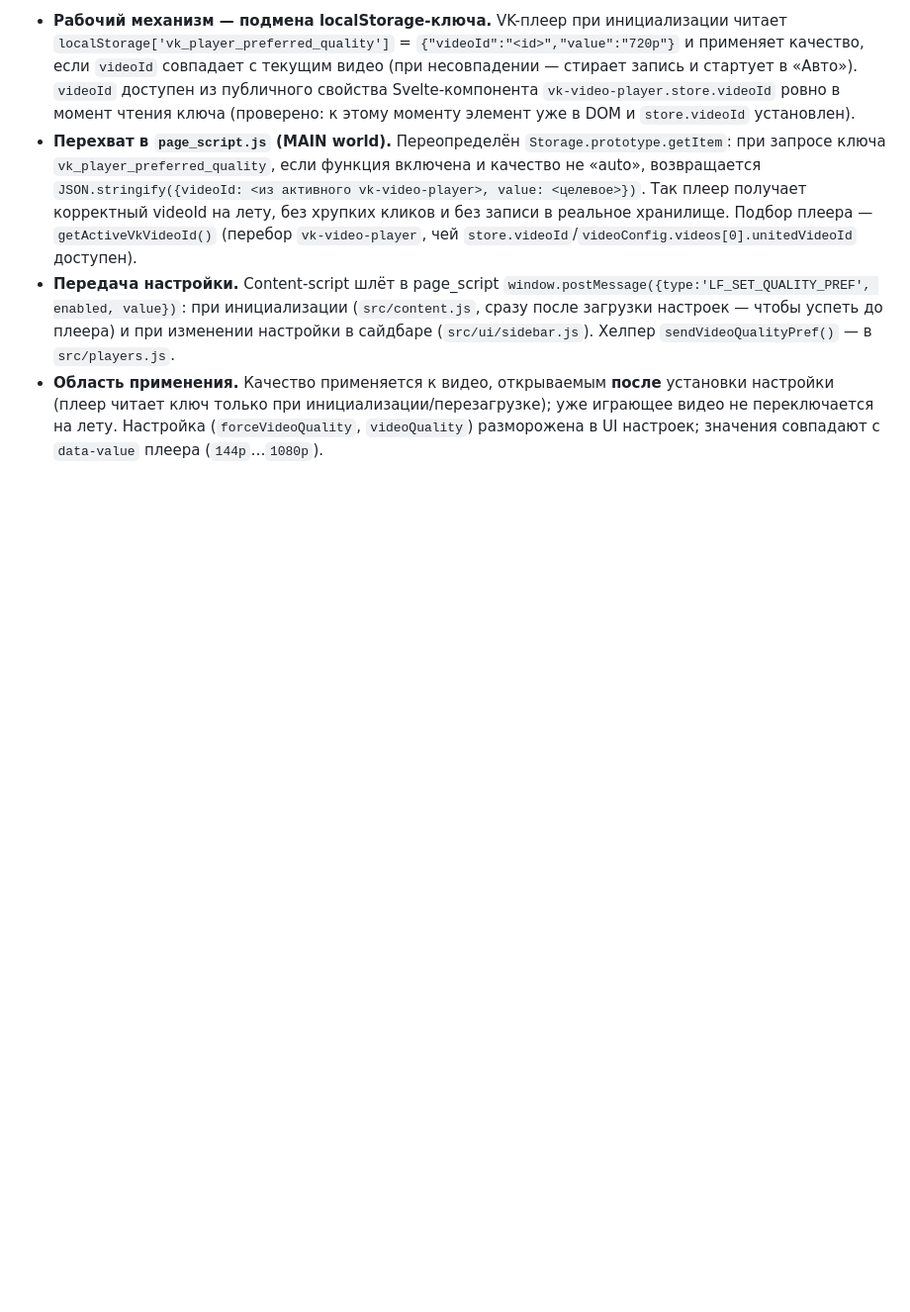
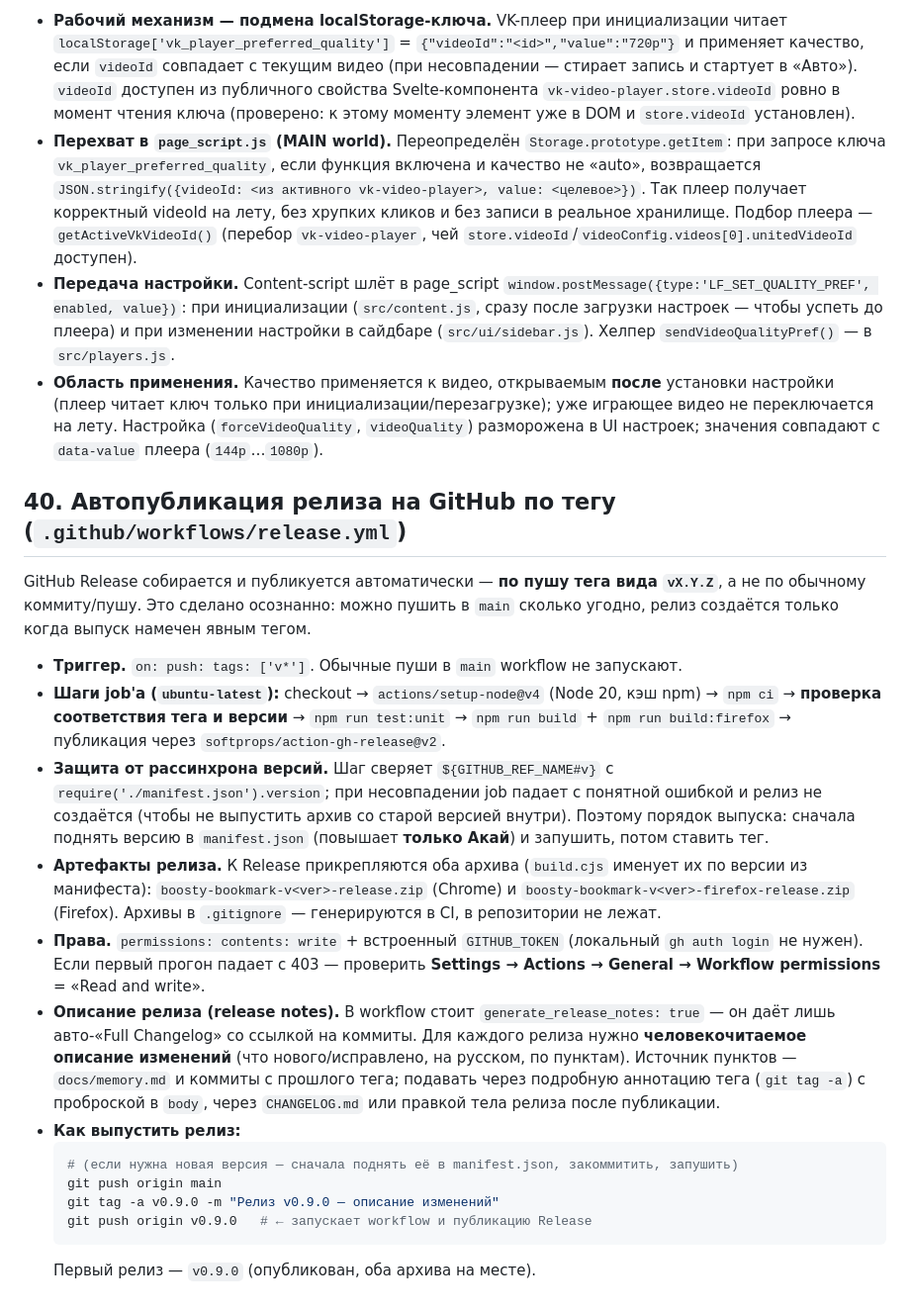
Before and after one commit to akai2211/boosty-bookmark, a Markdown page: docs/technical_notes.md, the part around the change. Shown at 99% size. GitHub-like rendering; blank space fills up the shorter version.

Commit message:
docs: описание CI-автопубликации релиза по тегу
technical_notes.md §40 и tasks.md §28: workflow .github/workflows/release.yml
(триггер по тегу v*, проверка версии, unit-тесты, сборка обоих архивов,
публикация GitHub Release), порядок выпуска и требование человекочитаемого
описания изменений к каждому релизу.

Co-Authored-By: Claude Opus 4.8 <noreply@anthropic.com>

````diff
--- a/docs/technical_notes.md
+++ b/docs/technical_notes.md
@@ -603,3 +603,21 @@
 * **Перехват в `page_script.js` (MAIN world).** Переопределён `Storage.prototype.getItem`: при запросе ключа `vk_player_preferred_quality`, если функция включена и качество не «auto», возвращается `JSON.stringify({videoId: <из активного vk-video-player>, value: <целевое>})`. Так плеер получает корректный videoId на лету, без хрупких кликов и без записи в реальное хранилище. Подбор плеера — `getActiveVkVideoId()` (перебор `vk-video-player`, чей `store.videoId`/`videoConfig.videos[0].unitedVideoId` доступен).
 * **Передача настройки.** Content-script шлёт в page_script `window.postMessage({type:'LF_SET_QUALITY_PREF', enabled, value})`: при инициализации (`src/content.js`, сразу после загрузки настроек — чтобы успеть до плеера) и при изменении настройки в сайдбаре (`src/ui/sidebar.js`). Хелпер `sendVideoQualityPref()` — в `src/players.js`.
 * **Область применения.** Качество применяется к видео, открываемым **после** установки настройки (плеер читает ключ только при инициализации/перезагрузке); уже играющее видео не переключается на лету. Настройка (`forceVideoQuality`, `videoQuality`) разморожена в UI настроек; значения совпадают с `data-value` плеера (`144p`…`1080p`).
+
+## 40. Автопубликация релиза на GitHub по тегу (`.github/workflows/release.yml`)
+GitHub Release собирается и публикуется автоматически — **по пушу тега вида `vX.Y.Z`**, а не по обычному коммиту/пушу. Это сделано осознанно: можно пушить в `main` сколько угодно, релиз создаётся только когда выпуск намечен явным тегом.
+
+* **Триггер.** `on: push: tags: ['v*']`. Обычные пуши в `main` workflow не запускают.
+* **Шаги job'а (`ubuntu-latest`):** checkout → `actions/setup-node@v4` (Node 20, кэш npm) → `npm ci` → **проверка соответствия тега и версии** → `npm run test:unit` → `npm run build` + `npm run build:firefox` → публикация через `softprops/action-gh-release@v2`.
+* **Защита от рассинхрона версий.** Шаг сверяет `${GITHUB_REF_NAME#v}` с `require('./manifest.json').version`; при несовпадении job падает с понятной ошибкой и релиз не создаётся (чтобы не выпустить архив со старой версией внутри). Поэтому порядок выпуска: сначала поднять версию в `manifest.json` (повышает **только Акай**) и запушить, потом ставить тег.
+* **Артефакты релиза.** К Release прикрепляются оба архива (`build.cjs` именует их по версии из манифеста): `boosty-bookmark-v<ver>-release.zip` (Chrome) и `boosty-bookmark-v<ver>-firefox-release.zip` (Firefox). Архивы в `.gitignore` — генерируются в CI, в репозитории не лежат.
+* **Права.** `permissions: contents: write` + встроенный `GITHUB_TOKEN` (локальный `gh auth login` не нужен). Если первый прогон падает с 403 — проверить **Settings → Actions → General → Workflow permissions** = «Read and write».
+* **Описание релиза (release notes).** В workflow стоит `generate_release_notes: true` — он даёт лишь авто-«Full Changelog» со ссылкой на коммиты. Для каждого релиза нужно **человекочитаемое описание изменений** (что нового/исправлено, на русском, по пунктам). Источник пунктов — `docs/memory.md` и коммиты с прошлого тега; подавать через подробную аннотацию тега (`git tag -a`) с проброской в `body`, через `CHANGELOG.md` или правкой тела релиза после публикации.
+* **Как выпустить релиз:**
+  ```bash
+  # (если нужна новая версия — сначала поднять её в manifest.json, закоммитить, запушить)
+  git push origin main
+  git tag -a v0.9.0 -m "Релиз v0.9.0 — описание изменений"
+  git push origin v0.9.0   # ← запускает workflow и публикацию Release
+  ```
+  Первый релиз — `v0.9.0` (опубликован, оба архива на месте).
````
Also changed, not shown: docs/tasks.md (+4 -0 lines).
